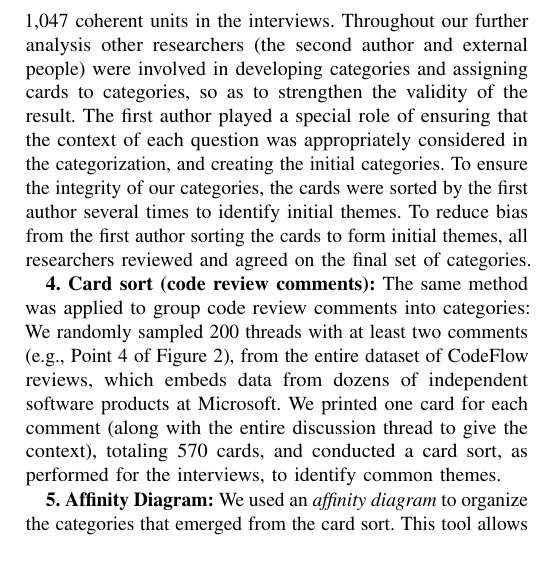
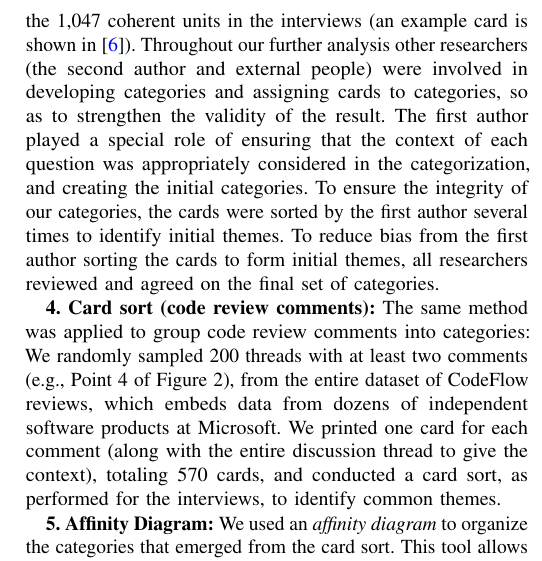
Before and after one commit to cabird/code_review_icse13, a LaTeX paper (paper.tex, which reads sections/methodology.tex): part of one column of page 4 of 10, cut at the place of the change. Compiled offline with pdfLaTeX.

Commit message:
added reference to tech report for seeing example card

```diff
--- a/sections/methodology.tex
+++ b/sections/methodology.tex
@@ -172,7 +172,7 @@ card sort has predefined groups and is typically applied when themes are known
 in advance, which was not the case for our study.
 
 The first author of this paper created all of the cards, from the 1,047
-coherent units in the interviews. Throughout our further analysis other
+coherent units in the interviews (an example card is shown in~\cite{bacchelli2012appendix}). Throughout our further analysis other
 researchers (the second author and external people) were involved in developing
 categories and assigning cards to categories, so as to strengthen the validity
 of the result. The first author played a special role of ensuring that the
```
